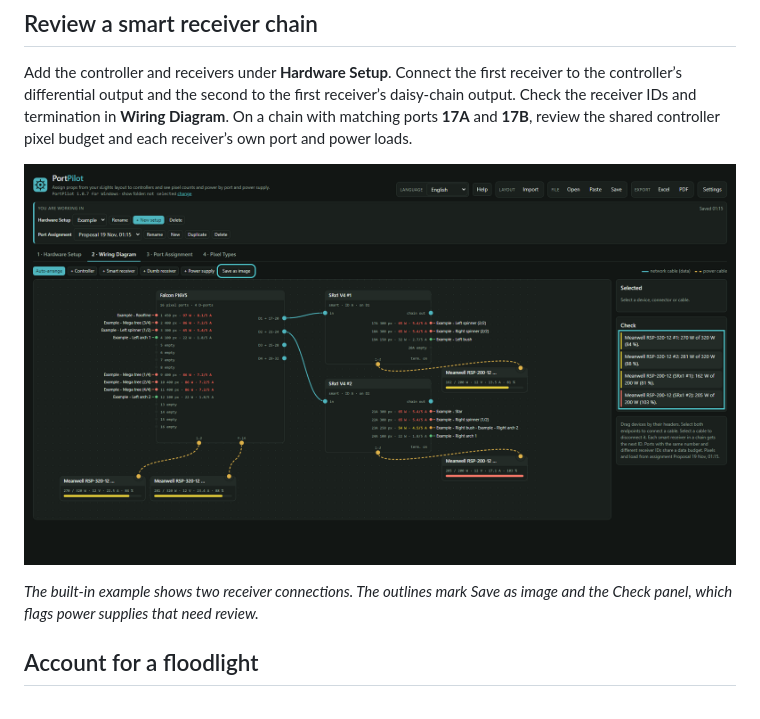
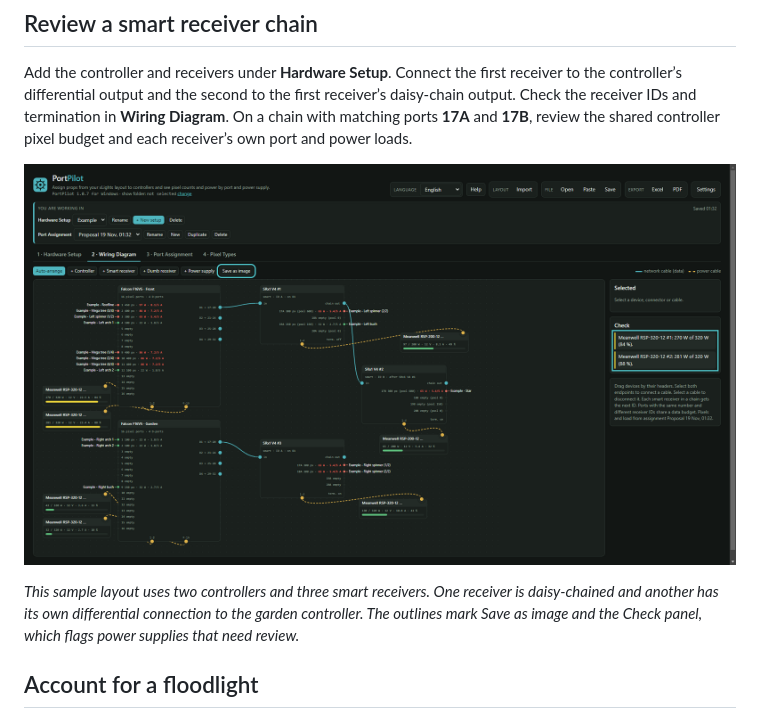
Before and after one commit to bozzel/PortPilot, a Markdown page: docs/examples.md, the part around the change. Rendered like a GitHub page; pictures changed too: docs/wiring-diagram.png.

```diff
--- a/docs/examples.md
+++ b/docs/examples.md
@@ -12,7 +12,7 @@ Add the controller and receivers under **Hardware Setup**. Connect the first rec
 
 ![English example wiring diagram with the export button and wiring checks outlined](wiring-diagram.png)
 
-*The built-in example shows two receiver connections. The outlines mark Save as image and the Check panel, which flags power supplies that need review.*
+*This sample layout uses two controllers and three smart receivers. One receiver is daisy-chained and another has its own differential connection to the garden controller. The outlines mark Save as image and the Check panel, which flags power supplies that need review.*
 
 ## Account for a floodlight
 
```
Also changed, not shown: README.md (+12 -0 lines), docs/quick-start.md (+1 -1 lines).
